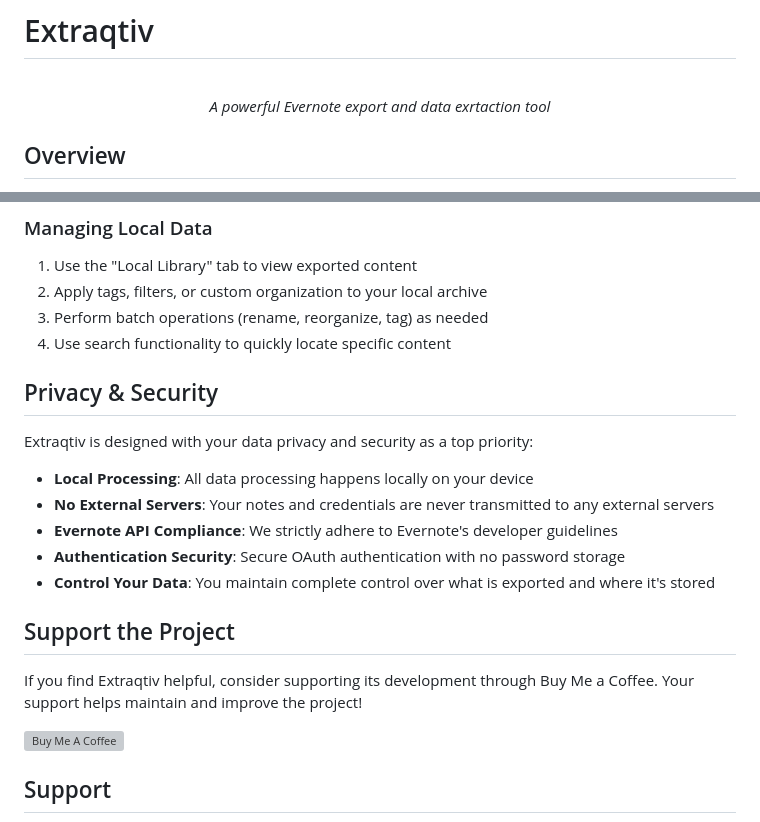
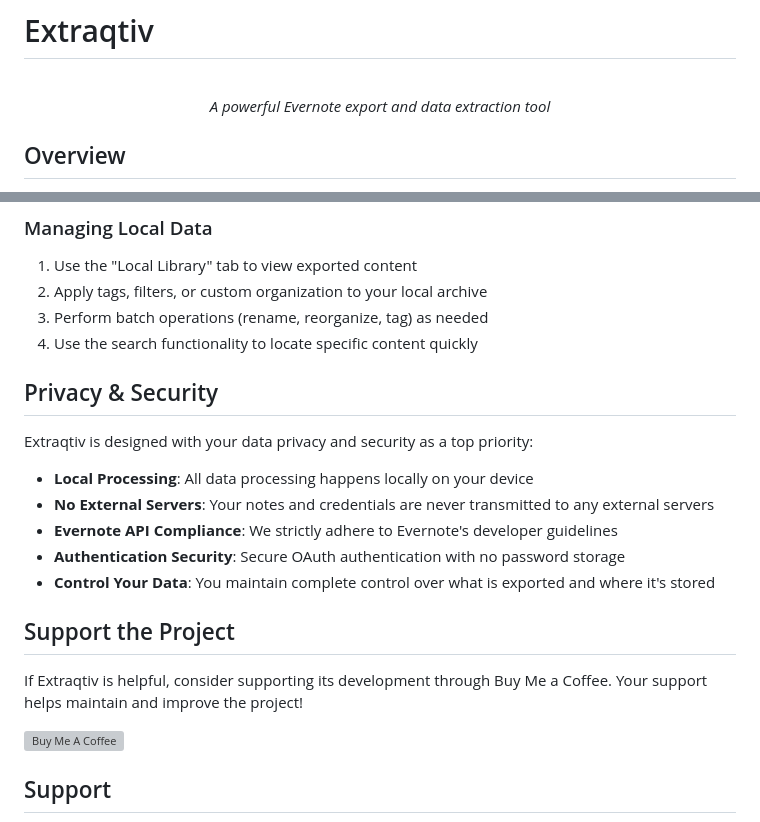
Before and after one commit to FRAQTIV/xtraqtiv, a Markdown page: README.md, 2 parts joined by grey strips. GitHub-like rendering; grey boxes are pictures that could not be loaded.

```diff
--- a/README.md
+++ b/README.md
@@ -2,7 +2,7 @@
 
 <p align="center">
   <br>
-  <em>A powerful Evernote export and data exrtaction tool</em>
+  <em>A powerful Evernote export and data extraction tool</em>
 </p>
 
 ## Overview
@@ -84,7 +84,7 @@ Extraqtiv is built using a modular architecture:
 1. Use the "Local Library" tab to view exported content
 2. Apply tags, filters, or custom organization to your local archive
 3. Perform batch operations (rename, reorganize, tag) as needed
-4. Use search functionality to quickly locate specific content
+4. Use the search functionality to locate specific content quickly
 
 ## Privacy & Security
 
@@ -98,7 +98,7 @@ Extraqtiv is designed with your data privacy and security as a top priority:
 
 ## Support the Project
 
-If you find Extraqtiv helpful, consider supporting its development through Buy Me a Coffee. Your support helps maintain and improve the project!
+If Extraqtiv is helpful, consider supporting its development through Buy Me a Coffee. Your support helps maintain and improve the project!
 
 [![Buy Me A Coffee](https://www.buymeacoffee.com/assets/img/custom_images/orange_img.png)](https://www.buymeacoffee.com/fraqtiv)
 
```
